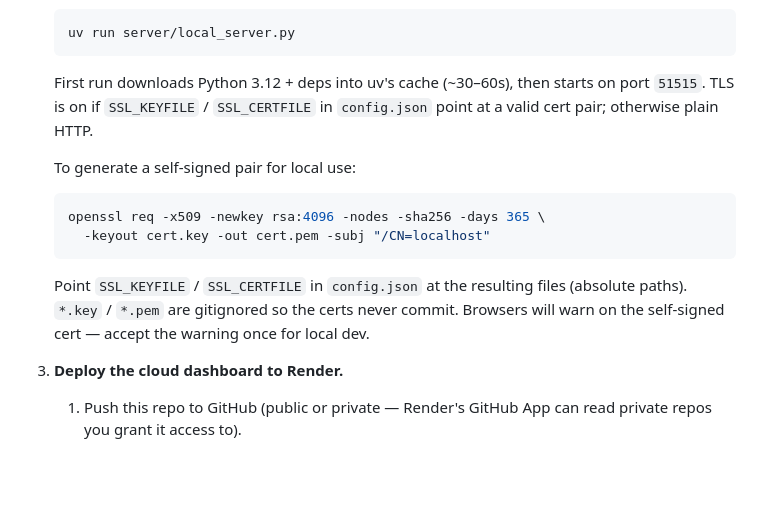
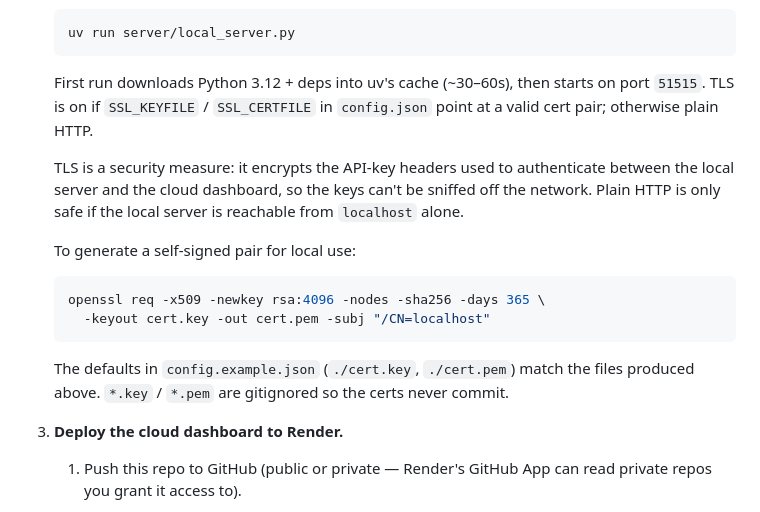
Before and after one commit to MKToronto/localytics, a Markdown page: README.md, the part around the change. Drawn GitHub-style; blank space fills up the shorter version.

````diff
--- a/README.md
+++ b/README.md
@@ -45,15 +45,19 @@ header at the top of `server/local_server.py`.
    starts on port `51515`. TLS is on if `SSL_KEYFILE` / `SSL_CERTFILE` in
    `config.json` point at a valid cert pair; otherwise plain HTTP.
 
+   TLS is a security measure: it encrypts the API-key headers used to
+   authenticate between the local server and the cloud dashboard, so the
+   keys can't be sniffed off the network. Plain HTTP is only safe if the
+   local server is reachable from `localhost` alone.
+
    To generate a self-signed pair for local use:
    ```bash
    openssl req -x509 -newkey rsa:4096 -nodes -sha256 -days 365 \
      -keyout cert.key -out cert.pem -subj "/CN=localhost"
    ```
-   Point `SSL_KEYFILE` / `SSL_CERTFILE` in `config.json` at the resulting
-   files (absolute paths). `*.key` / `*.pem` are gitignored so the certs
-   never commit. Browsers will warn on the self-signed cert — accept the
-   warning once for local dev.
+   The defaults in `config.example.json` (`./cert.key`, `./cert.pem`)
+   match the files produced above. `*.key` / `*.pem` are gitignored so
+   the certs never commit.
 
 3. **Deploy the cloud dashboard to Render.**
 
````
